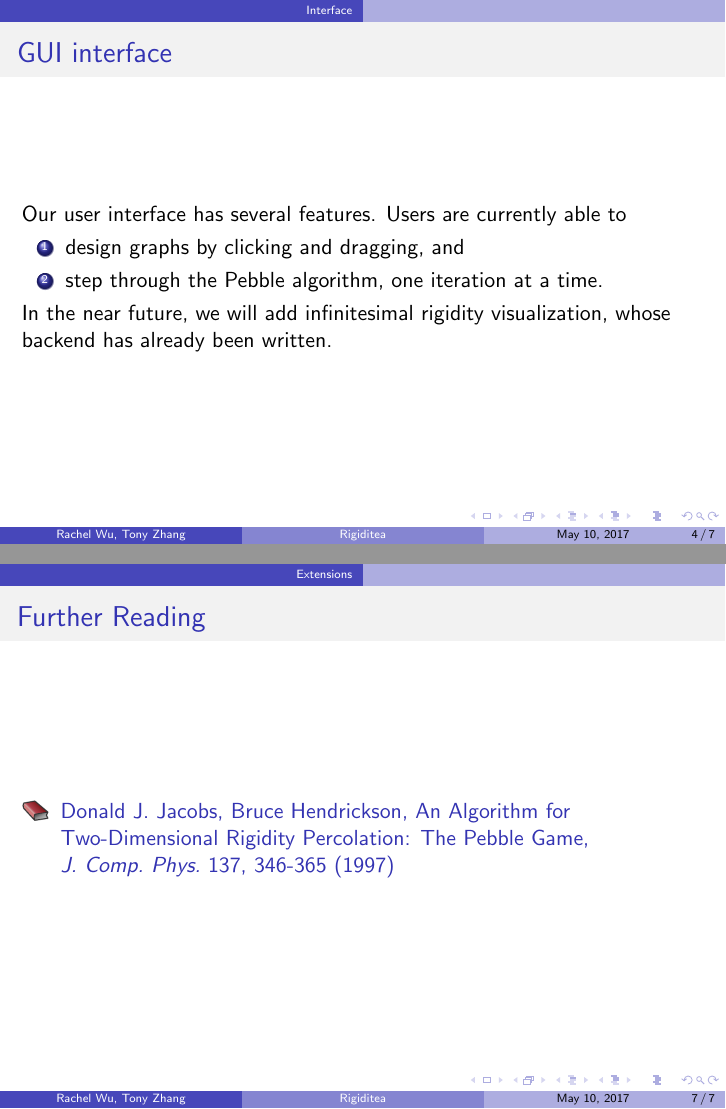
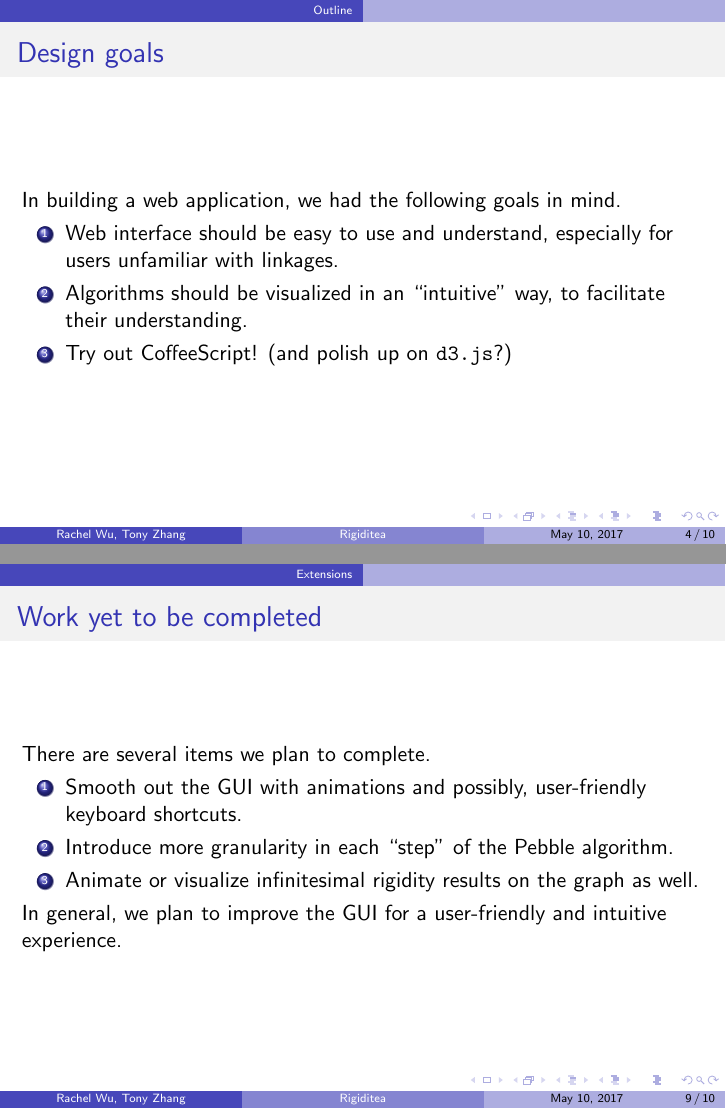
Before and after one commit to rmwu/rigiditea, LaTeX slides (slides/presentation.tex): pages 4 and 7 of 7 before the commit and pages 4 and 9 of 10 after it, joined at a grey line. Compiled offline with pdfLaTeX.

Commit message:
more words in presentation

```diff
--- a/slides/presentation.tex
+++ b/slides/presentation.tex
@@ -35,3 +38,13 @@
+\frame{
+    \frametitle{Design goals}
+    	In building a web application, we had the following goals in mind.
+
+	\begin{enumerate}
+	    \item Web interface should be easy to use and understand,
+	    especially for users unfamiliar with linkages.
+	    \item Algorithms should be visualized in an ``intuitive'' way,
+	    to facilitate their understanding.
+	    \item Try out CoffeeScript! (and polish up on \texttt{d3.js}?)
 	\end{enumerate}
 }
 
@@ -76,7 +102,17 @@
 
 \section{Extensions}
 
-
+\begin{frame}
+    \frametitle{Work yet to be completed}
+    There are several items we plan to complete.
+    \begin{enumerate}
+        \item Smooth out the GUI with animations
+        and possibly, user-friendly keyboard shortcuts.
+        \item Introduce more granularity in each ``step'' of the Pebble algorithm.
+        \item Animate or visualize infinitesimal rigidity results on the graph as well.
+    \end{enumerate}
+    In general, we plan to improve the GUI for a user-friendly and intuitive experience.
+\end{frame}
 
 
 
```
Also changed, not shown: slides/fig/fig-gui-basic.png (added), slides/presentation.tex (18 more changed lines).
